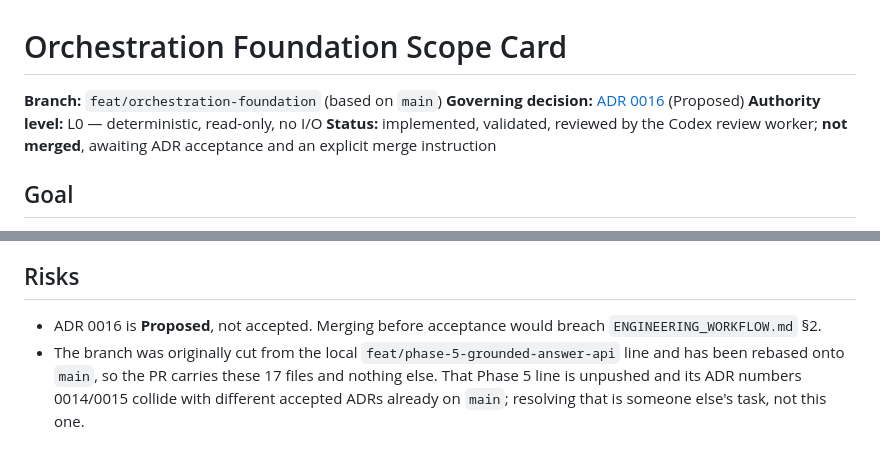
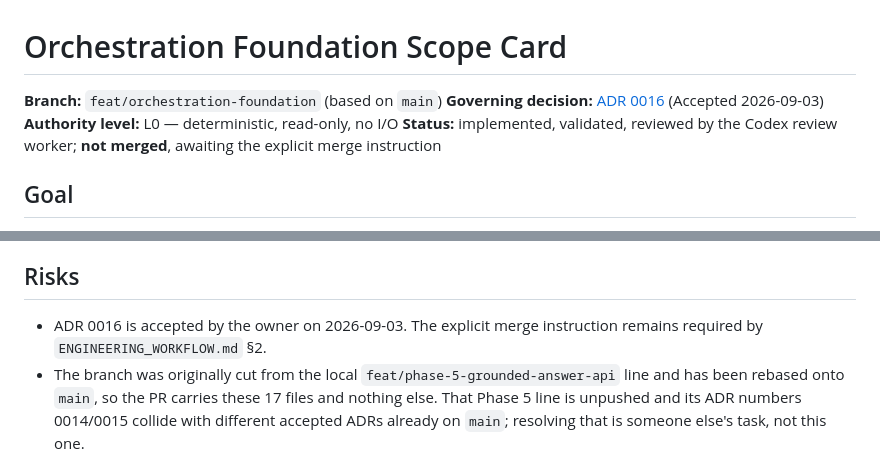
Before and after one commit to isthealireza/australian-legal-ai, a Markdown page: docs/execution/ORCHESTRATION_FOUNDATION_SCOPE_CARD.md, 2 parts joined by grey strips. Rendered like a GitHub page.

Commit message:
docs(orchestration): accept ADR 0016

```diff
--- a/docs/execution/ORCHESTRATION_FOUNDATION_SCOPE_CARD.md
+++ b/docs/execution/ORCHESTRATION_FOUNDATION_SCOPE_CARD.md
@@ -1,9 +1,9 @@
 # Orchestration Foundation Scope Card
 
 **Branch:** `feat/orchestration-foundation` (based on `main`)
-**Governing decision:** [ADR 0016](../adr/0016-agent-orchestration-foundation.md) (Proposed)
+**Governing decision:** [ADR 0016](../adr/0016-agent-orchestration-foundation.md) (Accepted 2026-09-03)
 **Authority level:** L0 — deterministic, read-only, no I/O
-**Status:** implemented, validated, reviewed by the Codex review worker; **not merged**, awaiting ADR acceptance and an explicit merge instruction
+**Status:** implemented, validated, reviewed by the Codex review worker; **not merged**, awaiting the explicit merge instruction
 
 ## Goal
 
@@ -128,8 +128,8 @@ was written from a directory listing that included untracked files.
 
 ## Risks
 
-- ADR 0016 is **Proposed**, not accepted. Merging before acceptance would breach
-  `ENGINEERING_WORKFLOW.md` §2.
+- ADR 0016 is accepted by the owner on 2026-09-03. The explicit merge
+  instruction remains required by `ENGINEERING_WORKFLOW.md` §2.
 - The branch was originally cut from the local `feat/phase-5-grounded-answer-api`
   line and has been rebased onto `main`, so the PR carries these 17 files and
   nothing else. That Phase 5 line is unpushed and its ADR numbers 0014/0015
```
Also changed, not shown: docs/adr/0016-agent-orchestration-foundation.md (+2 -2 lines).
